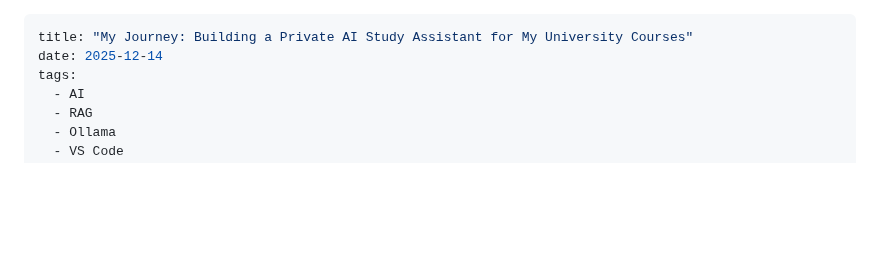
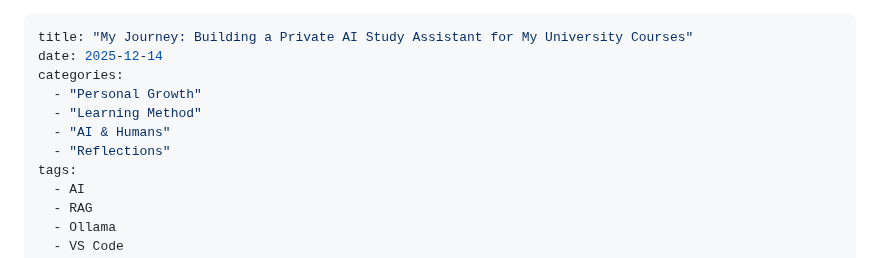
Before and after one commit to 22abad/flowStates, a Markdown page: posts/20251214privateAIStudyAssistant.md, the part around the change. Drawn GitHub-style; blank space fills up the shorter version.

```diff
--- a/posts/20251214privateAIStudyAssistant.md
+++ b/posts/20251214privateAIStudyAssistant.md
@@ -1,6 +1,11 @@
 ---
 title: "My Journey: Building a Private AI Study Assistant for My University Courses"
 date: 2025-12-14
+categories:
+  - "Personal Growth"
+  - "Learning Method"
+  - "AI & Humans"
+  - "Reflections"
 tags:
   - AI
   - RAG
```
